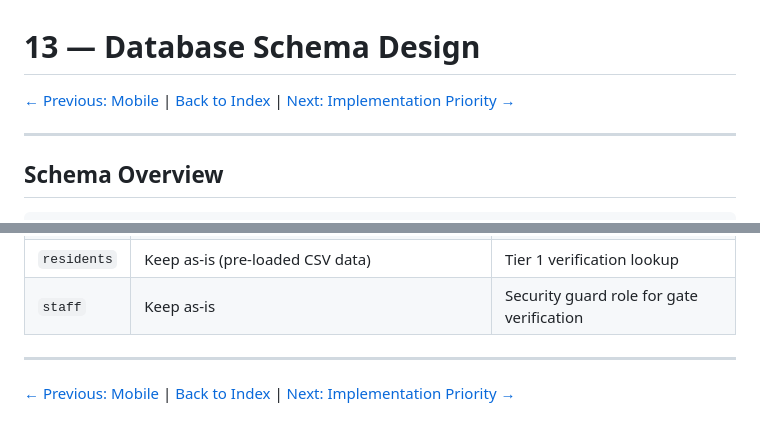
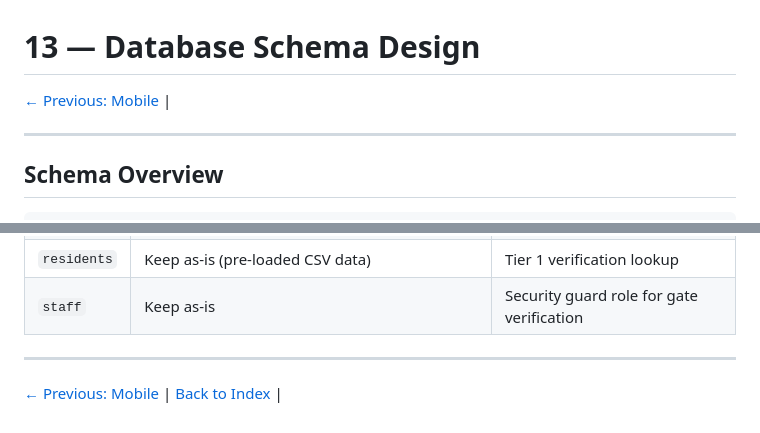
Before and after one commit to Poietes-ng/rezzidentEcosystem, a Markdown page: docs/architecture/13-database-schema.md, 2 parts joined by grey strips. Drawn GitHub-style.

```diff
--- a/docs/architecture/13-database-schema.md
+++ b/docs/architecture/13-database-schema.md
@@ -1,6 +1,6 @@
 # 13 — Database Schema Design
 
-[← Previous: Mobile](./12-react-native-mobile.md) | [Back to Index](./README.md) | [Next: Implementation Priority →](./14-implementation-priority.md)
+[← Previous: Mobile](./12-react-native-mobile.md) |
 
 ---
 
@@ -301,4 +301,4 @@ The existing tables (`bills`, `payments`, `visitor_codes`, `visitors`, `notifica
 
 ---
 
-[← Previous: Mobile](./12-react-native-mobile.md) | [Back to Index](./README.md) | [Next: Implementation Priority →](./14-implementation-priority.md)
+[← Previous: Mobile](./12-react-native-mobile.md) | [Back to Index](./README.md) |
```
Also changed, not shown: docs/architecture/01-infrastructure-deployment.md (+3 -3 lines), docs/architecture/08-pin-biometric-auth.md (+2 -2 lines).
